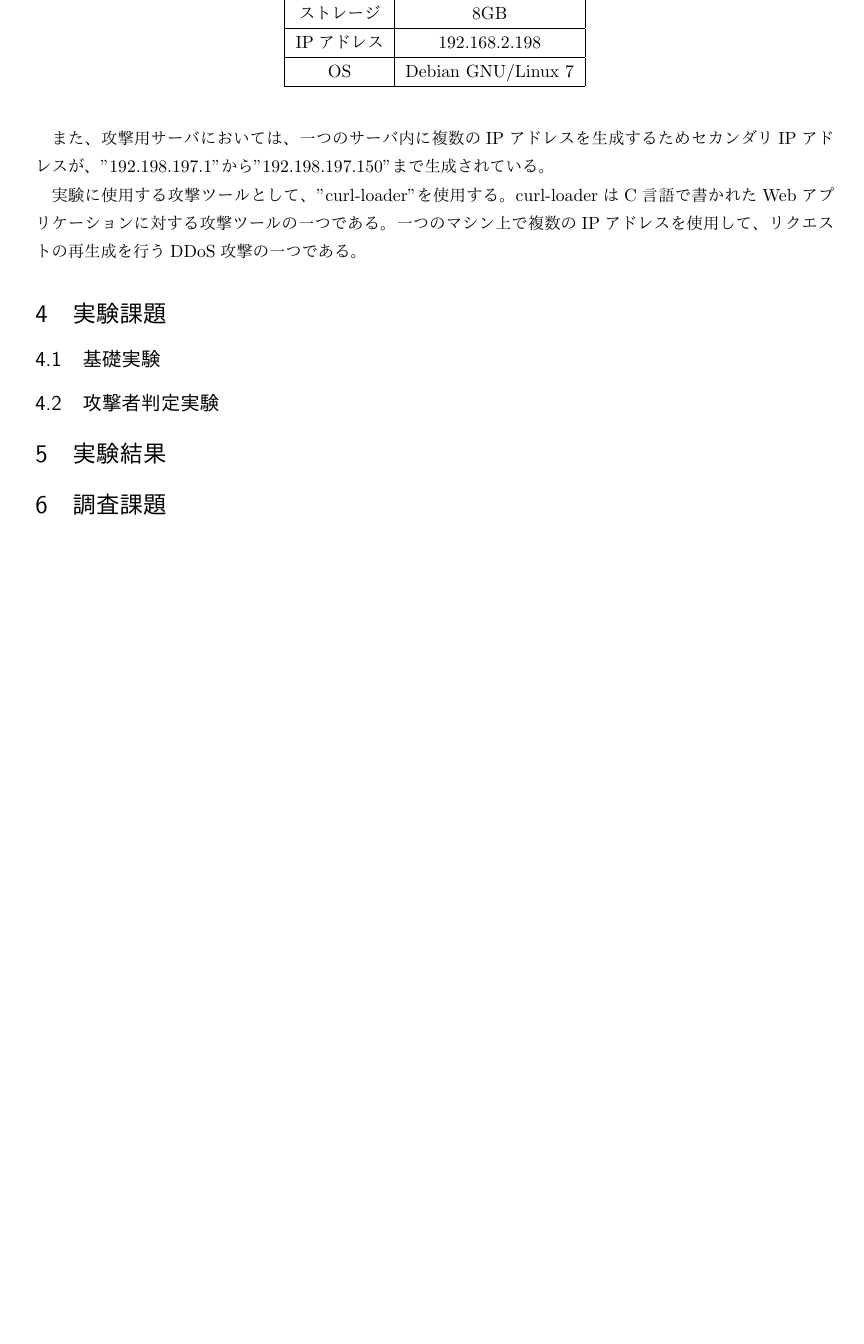
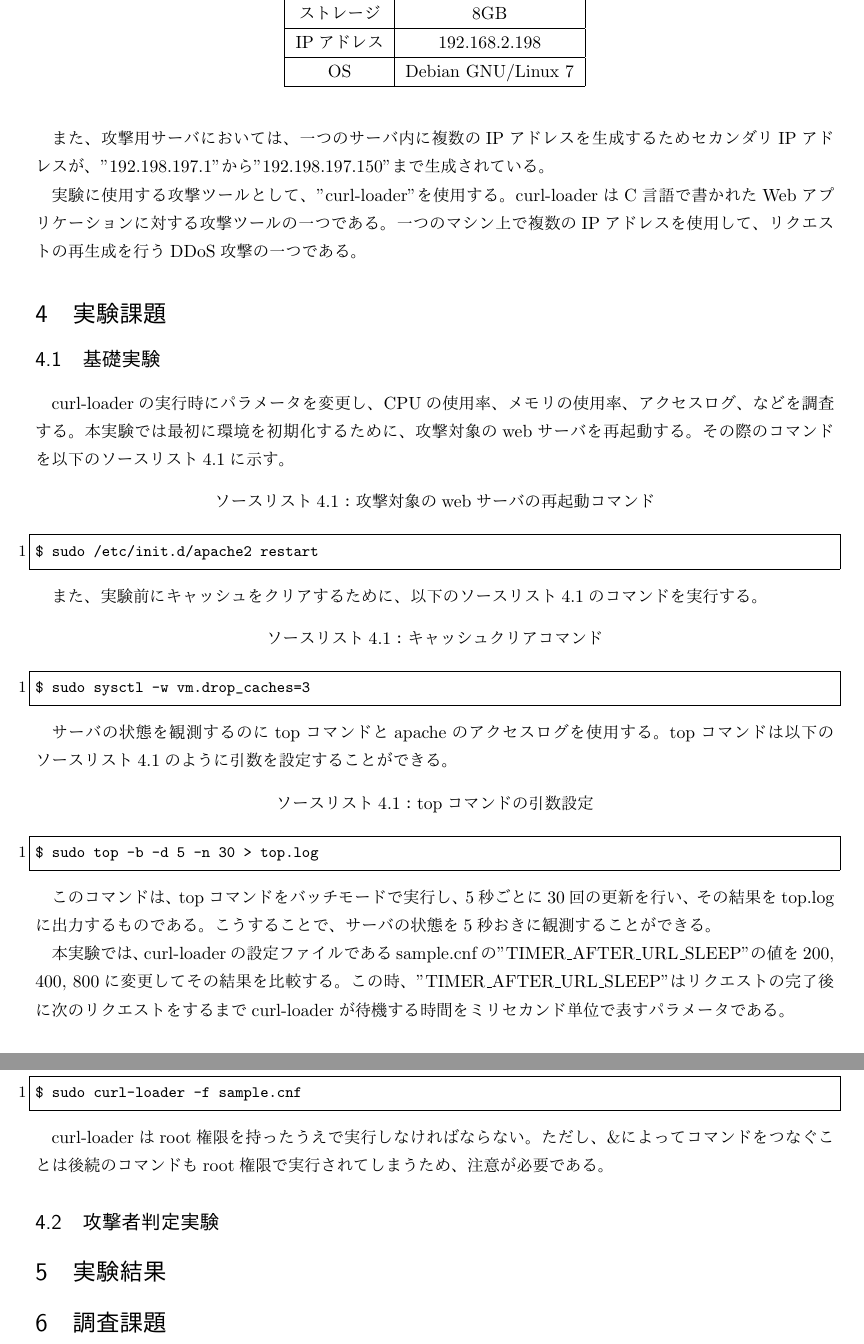
Before and after one commit to NoguchiKyosuke/exp_3years, a LaTeX document (NetSec/report/main.tex): part of page 4 of 5 before the commit and two parts of pages 4 and 5 of 6 after it, the two joined at a grey line, cut so that both start at the same text, the shorter picture padded with empty space. Compiled offline with pLaTeX and dvipdfmx.

Commit message:
netsec | writing experiment setting

```diff
--- a/NetSec/report/main.tex
+++ b/NetSec/report/main.tex
@@ -18,7 +18,7 @@
 \usepackage{listings}
 % listings パッケージの設定
 \lstset{
-    language=Python,
+    language=Bash,
     basicstyle=\ttfamily\small,
     numbers=left,
     stepnumber=1,
@@ -206,8 +206,46 @@ curl-loaderはC言語で書かれたWebアプリケーションに対する攻
 
 \section{実験課題}
 \subsection{基礎実験}
+curl-loaderの実行時にパラメータを変更し、CPUの使用率、メモリの使用率、アクセスログ、などを調査する。
+本実験では最初に環境を初期化するために、攻撃対象のwebサーバを再起動する。その際のコマンドを以下のソースリスト\ref{lst:restart}に示す。
+\begin{center}
+    ソースリスト\ref{lst:restart}：攻撃対象のwebサーバの再起動コマンド
+\end{center}
+\begin{lstlisting}[language=Bash, label={lst:restart}]
+$ sudo /etc/init.d/apache2 restart
+\end{lstlisting}
 
+また、実験前にキャッシュをクリアするために、以下のソースリスト\ref{lst:clearcache}のコマンドを実行する。
+\begin{center}
+    ソースリスト\ref{lst:clearcache}：キャッシュクリアコマンド
+\end{center}
+\begin{lstlisting}[language=Bash, label={lst:clearcache}]
+$ sudo sysctl -w vm.drop_caches=3
+\end{lstlisting}
 
+サーバの状態を観測するのにtopコマンドとapacheのアクセスログを使用する。
+topコマンドは以下のソースリスト\ref{lst:top}のように引数を設定することができる。
+
+\begin{center}
+    ソースリスト\ref{lst:top}：topコマンドの引数設定
+\end{center}
+\begin{lstlisting}[language=Bash, label={lst:top}]
+$ sudo top -b -d 5 -n 30 > top.log
+\end{lstlisting}
+
+このコマンドは、topコマンドをバッチモードで実行し、5秒ごとに30回の更新を行い、その結果をtop.logに出力するものである。
+こうすることで、サーバの状態を5秒おきに観測することができる。
+
+本実験では、curl-loaderの設定ファイルであるsample.cnfの"TIMER\_AFTER\_URL\_SLEEP"の値を200, 400, 800に変更してその結果を比較する。
+この時、"TIMER\_AFTER\_URL\_SLEEP"はリクエストの完了後に次のリクエストをするまでcurl-loaderが待機する時間をミリセカンド単位で表すパラメータである。
+
+curl-loaderの実行コマンドは以下のようになる。
+\begin{lstlisting}[language=Bash]
+$ sudo curl-loader -f sample.cnf
+\end{lstlisting}
+
+curl-loaderはroot権限を持ったうえで実行しなければならない。
+ただし、\&によってコマンドをつなぐことは後続のコマンドもroot権限で実行されてしまうため、注意が必要である。
 
 \subsection{攻撃者判定実験}
 
```
Also changed, not shown: NetSec/report/main.pdf, 6 other files.
